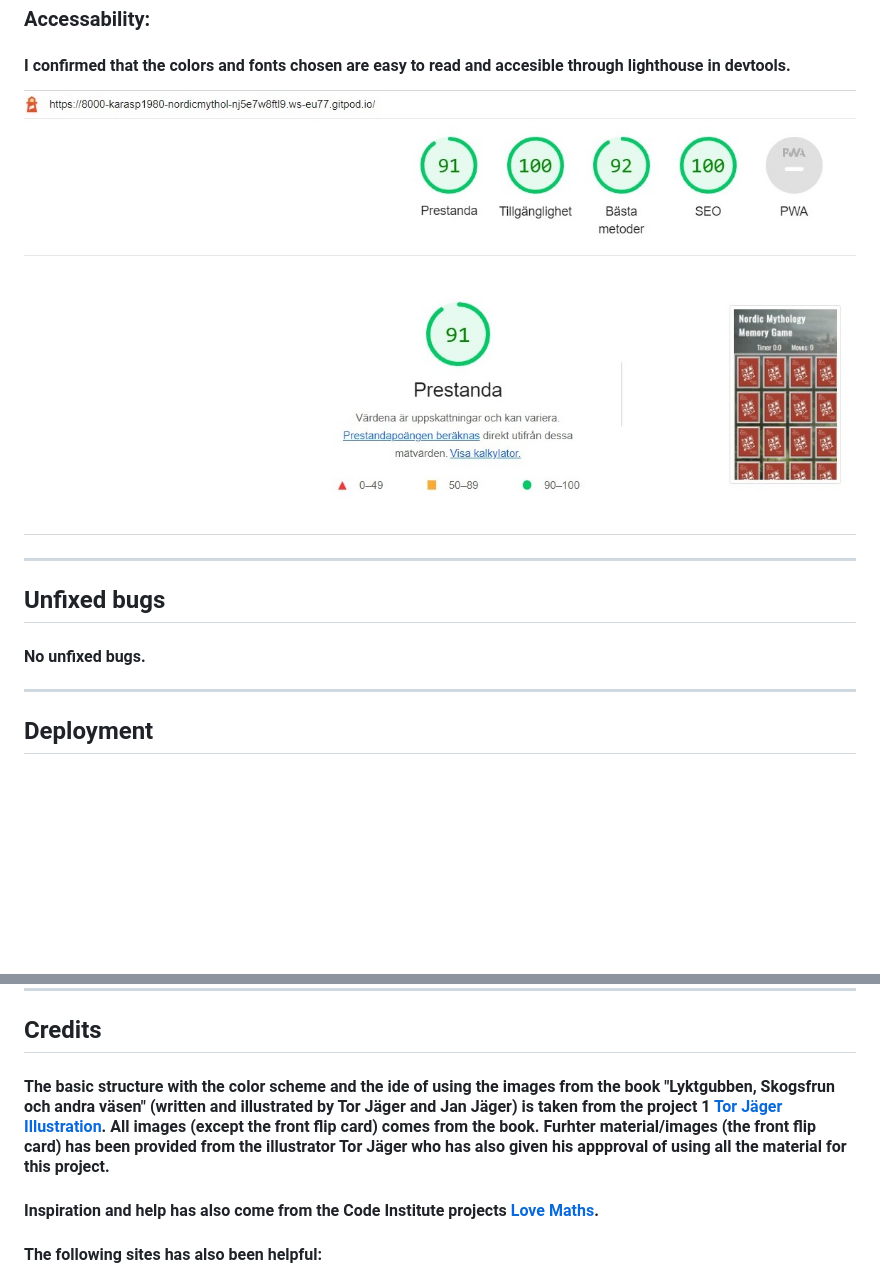
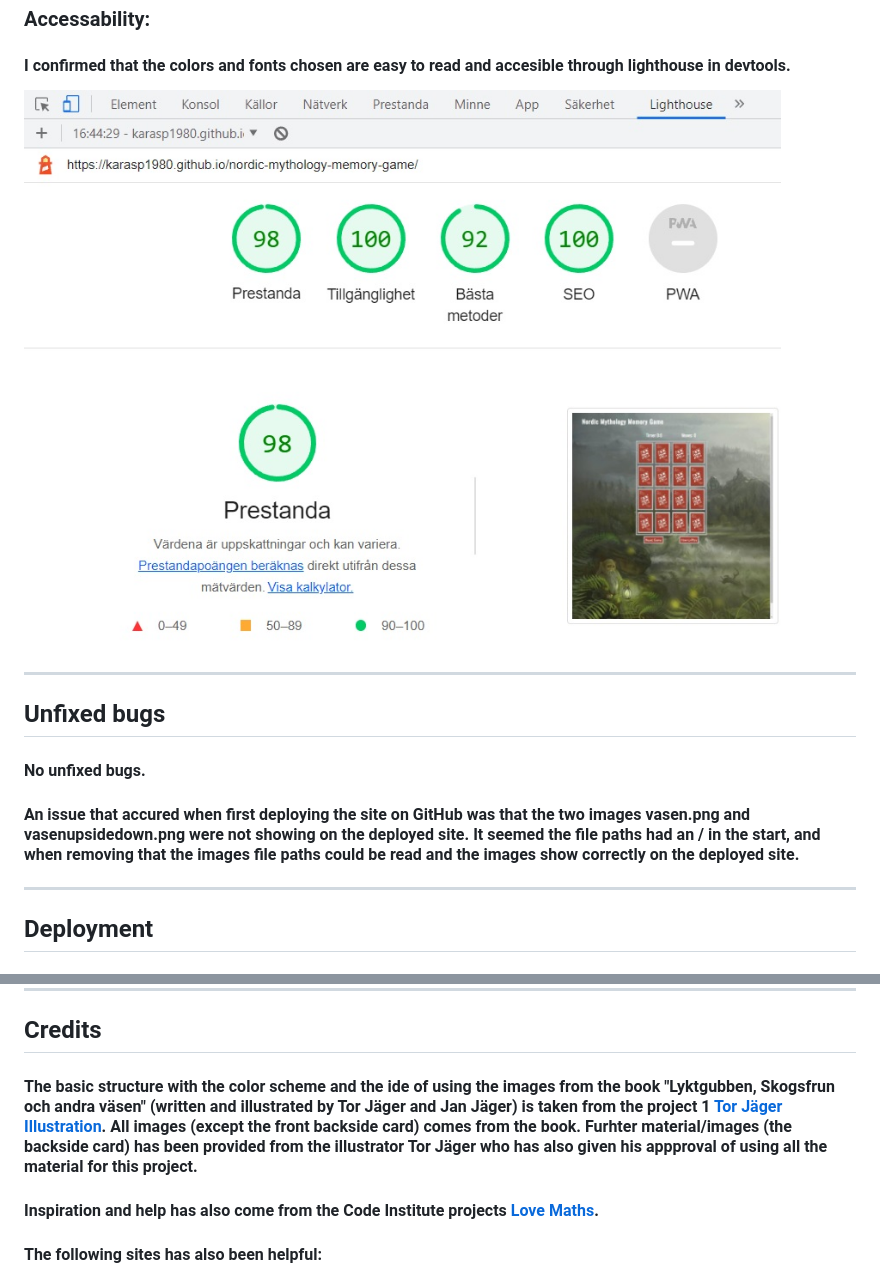
Before and after one commit to Karasp1980/nordic-mythology-memory-game, a Markdown page: README.md, 2 parts joined by grey strips. Rendered like a GitHub page; pictures changed too: assets/images/lighthouse.jpeg; blank space fills up the shorter version.

```diff
--- a/README.md
+++ b/README.md
@@ -223,6 +223,8 @@
 
 #### No unfixed bugs.
 
+#### An issue that accured when first deploying the site on GitHub was that the two images vasen.png and vasenupsidedown.png were not showing on the deployed site. It seemed the file paths had an / in the start, and when removing that the images file paths could be read and the images show correctly on the deployed site.
+
 -----
 
 ## Deployment
@@ -243,7 +245,7 @@ The link can be found here: [Deployed site](https://karasp1980.github.io/nordic-
 
 ## Credits
 
-#### The basic structure with the color scheme and the ide of using the images from the book "Lyktgubben, Skogsfrun och andra väsen" (written and illustrated by Tor Jäger and Jan Jäger) is taken from the project 1 [Tor Jäger Illustration](https://github.com/Karasp1980/torjagerillustration). All images (except the front flip card) comes from the book. Furhter material/images (the front flip card) has been provided from the illustrator Tor Jäger who has also given his appproval of using all the material for this project.
+#### The basic structure with the color scheme and the ide of using the images from the book "Lyktgubben, Skogsfrun och andra väsen" (written and illustrated by Tor Jäger and Jan Jäger) is taken from the project 1 [Tor Jäger Illustration](https://github.com/Karasp1980/torjagerillustration). All images (except the front backside card) comes from the book. Furhter material/images (the backside card) has been provided from the illustrator Tor Jäger who has also given his appproval of using all the material for this project.
 #### Inspiration and help has also come from the Code Institute projects [Love Maths](https://karasp1980-lovemaths-v0k5uya07g9.ws-eu74.gitpod.io/).
 
 #### The following sites has also been helpful:
```
Also changed, not shown: 1 other file.
